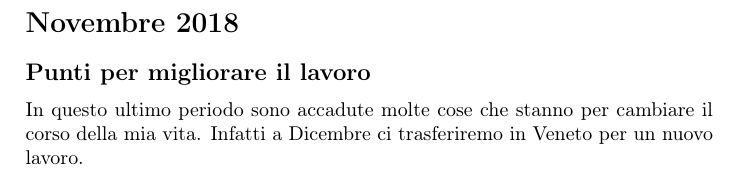
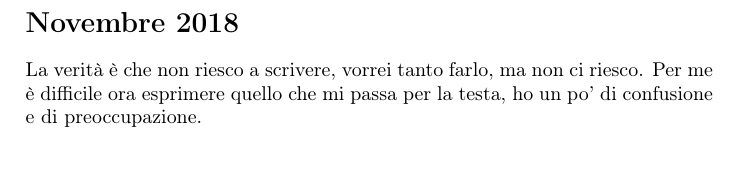
Before and after one commit to michelespinella/appunti, a LaTeX document (appunti/diario/main.tex, which reads appunti/diario/Novembre2018.tex): part of page 28 of 28, cut so that both start at the same text. Compiled offline with pdfLaTeX.

Commit message:
- novembre 2018

```diff
--- a/appunti/diario/Novembre2018.tex
+++ b/appunti/diario/Novembre2018.tex
@@ -1,3 +1,2 @@
 \section{Novembre 2018}
-\subsection{Punti per migliorare il lavoro}
-In questo ultimo periodo sono accadute molte cose che stanno per cambiare il corso della mia vita. Infatti a Dicembre ci trasferiremo in Veneto per un nuovo lavoro.
+La verità è che non riesco a scrivere, vorrei tanto farlo, ma non ci riesco. Per me è difficile ora esprimere quello che mi passa per la testa, ho un po' di confusione e di preoccupazione.
```
